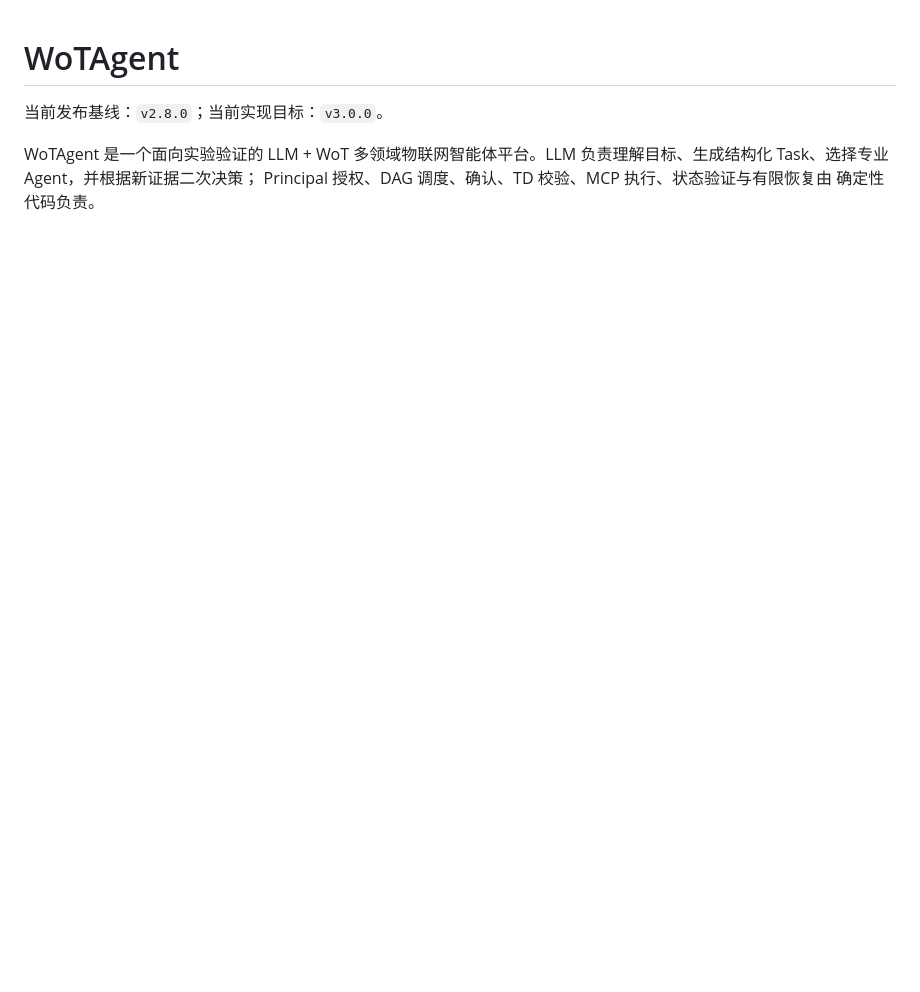
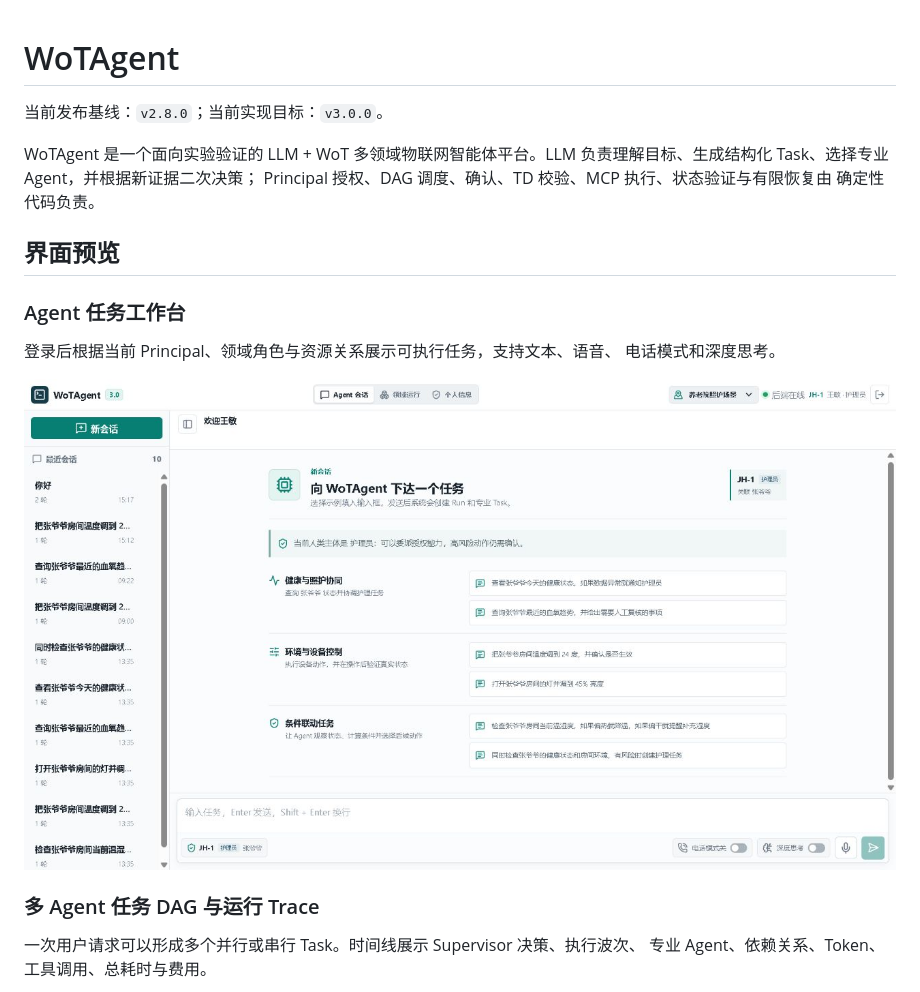
Before and after one commit to GoldenGYQ/WoTAgent, a Markdown page: README.md, the part around one of its changes. Rendered like a GitHub page; pictures changed too: doc/assets/screenshots/02-agent-workspace.png (added); blank space fills up the shorter version.

Commit message:
docs: add frontend screenshots and agent execution demo

```diff
--- a/README.md
+++ b/README.md
@@ -6,3 +6,18 @@ WoTAgent 是一个面向实验验证的 LLM + WoT 多领域物联网智能体平
 负责理解目标、生成结构化 Task、选择专业 Agent，并根据新证据二次决策；
 Principal 授权、DAG 调度、确认、TD 校验、MCP 执行、状态验证与有限恢复由
 确定性代码负责。
+
+## 界面预览
+
+### Agent 任务工作台
+
+登录后根据当前 Principal、领域角色与资源关系展示可执行任务，支持文本、语音、
+电话模式和深度思考。
+
+![WoTAgent Agent 任务工作台](doc/assets/screenshots/02-agent-workspace.png)
+
+### 多 Agent 任务 DAG 与运行 Trace
+
+一次用户请求可以形成多个并行或串行 Task。时间线展示 Supervisor 决策、执行波次、
+专业 Agent、依赖关系、Token、工具调用、总耗时与费用。
+
```
Also changed, not shown: other parts of README.md (+23 -0 lines), README.zh-CN.md (+38 -0 lines), doc/assets/screenshots/01-principal-login.png (added), doc/assets/screenshots/03-multi-agent-execution.gif (added), doc/assets/screenshots/03-multi-agent-trace.png (added), doc/assets/screenshots/04-villa-domain-center.png (added), doc/assets/screenshots/05-villa-agent-registry.png (added).
